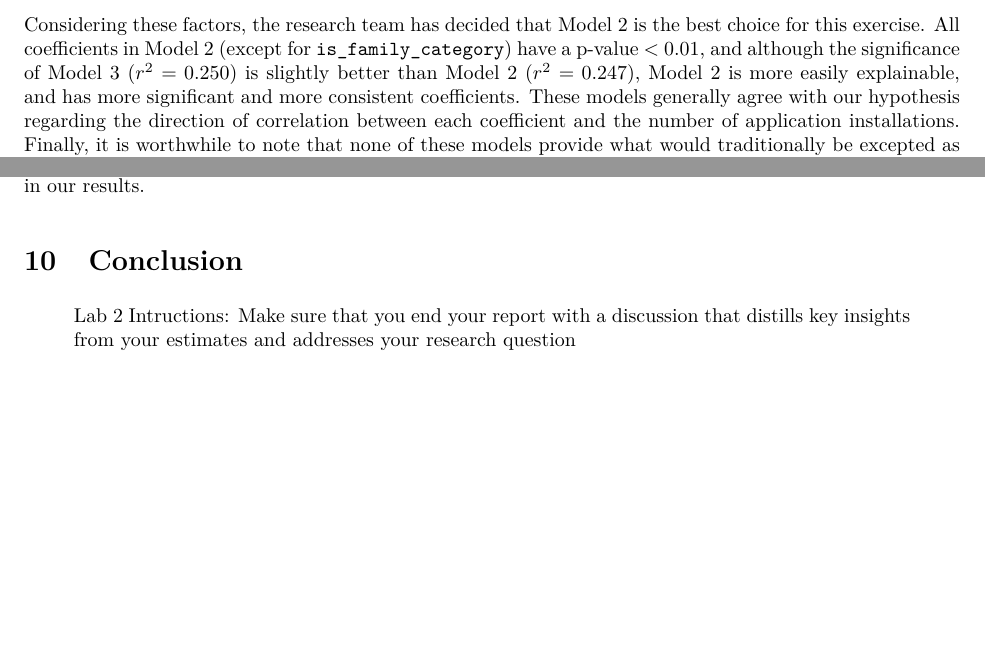
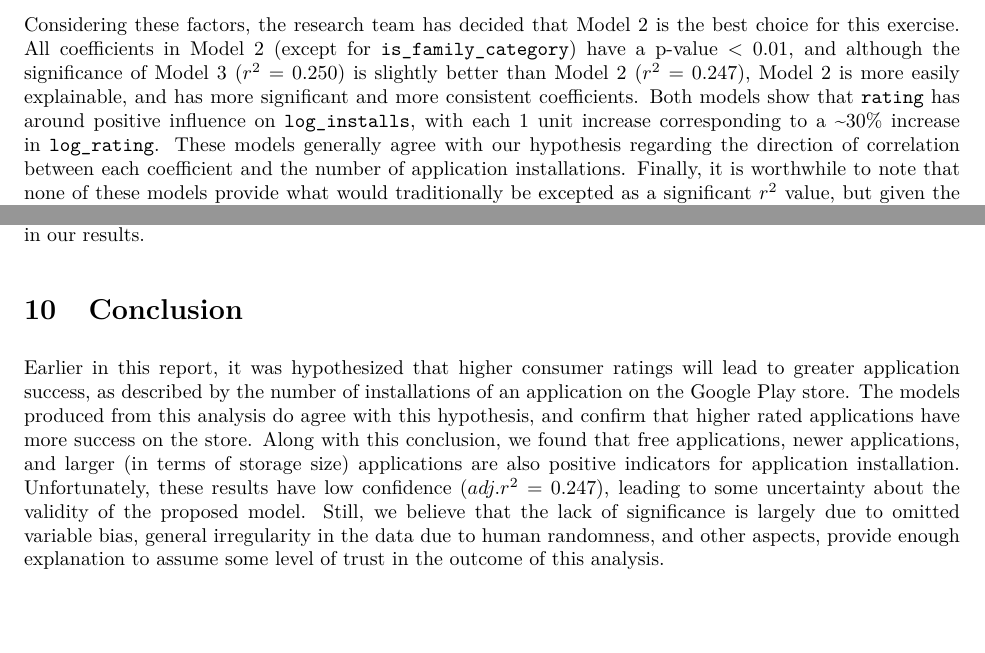
Before and after one commit to orenscarmeli/w203-project2-oren-romain-oleg-sam, an R Markdown document (lab_2.Rmd): two parts of pages 16 and 17 of 17 before the commit and two parts of pages 16 and 17 of 18 after it, joined at a grey line, cut so that both start at the same text, the shorter picture padded with empty space. The pictures show the output file lab_2.pdf that the author committed with the source.

Commit message:
added conclusion, some more work on results

````diff
--- a/lab_2.Rmd
+++ b/lab_2.Rmd
@@ -494,7 +494,7 @@ stargazer(
 ```
 From the regression results in Table 4., a few observations are particularly interesting. First, all coefficients are significant excluding two, `is_family_category` in Model 2, and `is_game_category` in Model 3. These variables were derived from the `category` variable in the raw dataset, which describes the category tagged for the application, i.e Lifestyle, Game, Tools, etc. Additionally, these `category` variables are also the only coefficients which alternate around 0 across the different models, adding confusion to the direction of correlation with `log_installs`.
 
-Considering these factors, the research team has decided that Model 2 is the best choice for this exercise. All coefficients in Model 2 (except for `is_family_category`) have a p-value < 0.01, and although the significance of Model 3 (${r^2} = 0.250$) is slightly better than Model 2 (${r^2} = 0.247$), Model 2 is more easily explainable, and has more significant and more consistent coefficients. These models generally agree with our hypothesis regarding the direction of correlation between each coefficient and the number of application installations. Finally, it is worthwhile to note that none of these models provide what would traditionally be excepted as a significant ${r^2}$ value, but given the extreme variability between types and end-use of applications available on the Google Play Store, as well as other uncontrolled factors, we believe that this model provides a useful description of how consumer rating may impact the success of an application.
+Considering these factors, the research team has decided that Model 2 is the best choice for this exercise. All coefficients in Model 2 (except for `is_family_category`) have a p-value < 0.01, and although the significance of Model 3 (${r^2} = 0.250$) is slightly better than Model 2 (${r^2} = 0.247$), Model 2 is more easily explainable, and has more significant and more consistent coefficients. Both models show that `rating` has around positive influence on `log_installs`, with each 1 unit increase corresponding to a ~30% increase in `log_rating`. These models generally agree with our hypothesis regarding the direction of correlation between each coefficient and the number of application installations. Finally, it is worthwhile to note that none of these models provide what would traditionally be excepted as a significant ${r^2}$ value, but given the extreme variability between types and end-use of applications available on the Google Play Store, as well as other uncontrolled factors, we believe that this model provides a useful description of how consumer rating may impact the success of an application.
 
 \section{Model Limitations}
 
@@ -524,6 +524,6 @@ Because our data fails to meet the assumption of homoskedasticity, we adopt the
 
 \section{Conclusion}
 
->Lab 2 Intructions: Make sure that you end your report with a discussion that distills key insights from your estimates and addresses your research question
+Earlier in this report, it was hypothesized that higher consumer ratings will lead to greater application success, as described by the number of installations of an application on the Google Play store. The models produced from this analysis do agree with this hypothesis, and confirm that higher rated applications have more success on the store. Along with this conclusion, we found that free applications, newer applications, and larger (in terms of storage size) applications are also positive indicators for application installation. Unfortunately, these results have low confidence ($adj. {r^2} = 0.247$), leading to some uncertainty about the validity of the proposed model. Still, we believe that the lack of significance is largely due to omitted variable bias, general irregularity in the data due to human randomness, and other aspects, provide enough explanation to assume some level of trust in the outcome of this analysis.
 
 \section{Appendix}
````
Also changed, not shown: lab_2.pdf, 1 other file.
